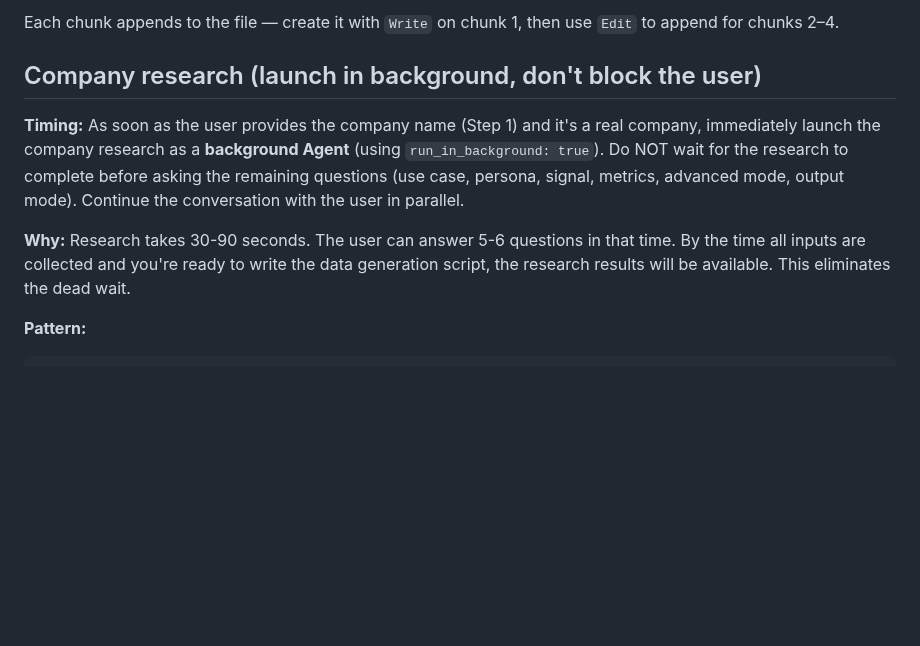
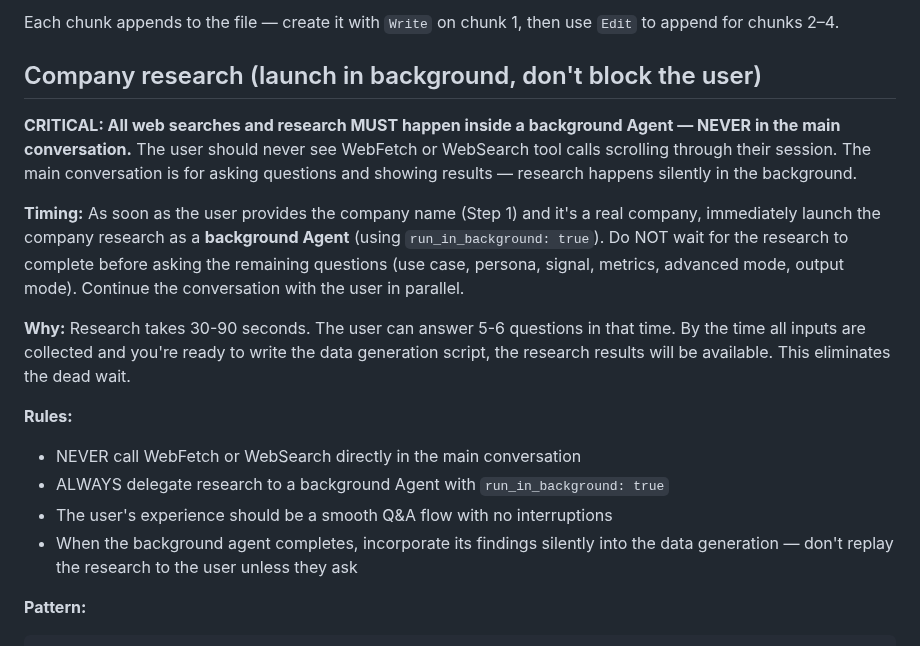
Before and after one commit to metorpey063/AIO-Analytics-Builder, a Markdown page: .claude/commands/build-demo.md, the part around the change. Drawn GitHub-style; blank space fills up the shorter version.

Commit message:
Enforce background-only research in /build-demo (no inline web fetches)
Users were seeing WebFetch/WebSearch calls scrolling through their
session during company research. Added explicit rules: all research
MUST happen inside a background Agent, never in the main conversation.
The user's experience should be a clean Q&A flow.

Co-Authored-By: Claude Opus 4.6 (1M context) <noreply@anthropic.com>

````diff
--- a/.claude/commands/build-demo.md
+++ b/.claude/commands/build-demo.md
@@ -368,9 +368,17 @@ Each chunk appends to the file — create it with `Write` on chunk 1, then use `
 
 ## Company research (launch in background, don't block the user)
 
+**CRITICAL: All web searches and research MUST happen inside a background Agent — NEVER in the main conversation.** The user should never see WebFetch or WebSearch tool calls scrolling through their session. The main conversation is for asking questions and showing results — research happens silently in the background.
+
 **Timing:** As soon as the user provides the company name (Step 1) and it's a real company, immediately launch the company research as a **background Agent** (using `run_in_background: true`). Do NOT wait for the research to complete before asking the remaining questions (use case, persona, signal, metrics, advanced mode, output mode). Continue the conversation with the user in parallel.
 
 **Why:** Research takes 30-90 seconds. The user can answer 5-6 questions in that time. By the time all inputs are collected and you're ready to write the data generation script, the research results will be available. This eliminates the dead wait.
+
+**Rules:**
+- NEVER call WebFetch or WebSearch directly in the main conversation
+- ALWAYS delegate research to a background Agent with `run_in_background: true`
+- The user's experience should be a smooth Q&A flow with no interruptions
+- When the background agent completes, incorporate its findings silently into the data generation — don't replay the research to the user unless they ask
 
 **Pattern:**
 ```
````
